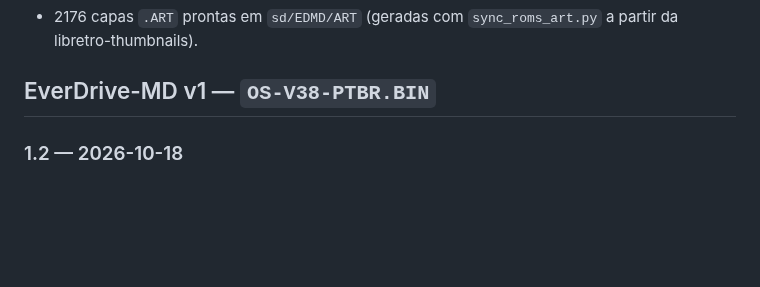
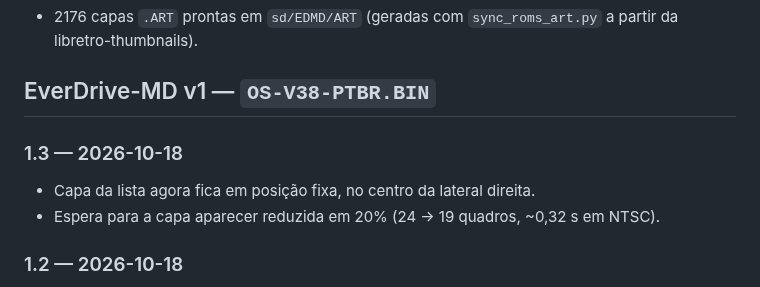
Before and after one commit to opssemnik/Firmware-MD-Everdrive-v1-v2-v3-Customizada-e-Corrigida-para-clones, a Markdown page: CHANGELOG.md, the part around the change. Rendered like a GitHub page; blank space fills up the shorter version.

```diff
--- a/CHANGELOG.md
+++ b/CHANGELOG.md
@@ -4,6 +4,10 @@
 - 2176 capas `.ART` prontas em `sd/EDMD/ART` (geradas com `sync_roms_art.py` a partir da libretro-thumbnails).
 
 ## EverDrive-MD v1 — `OS-V38-PTBR.BIN`
+
+### 1.3 — 2026-10-18
+- Capa da lista agora fica em posição fixa, no centro da lateral direita.
+- Espera para a capa aparecer reduzida em 20% (24 → 19 quadros, ~0,32 s em NTSC).
 
 ### 1.2 — 2026-10-18
 - **Capa na lista de jogos:** ao parar ~0,4 s sobre uma ROM em "Selecionar jogo", a capa aparece
```
Also changed, not shown: README.md (+2 -2 lines), v1mod/screens/lista_com_capa.png, 2 other files.
